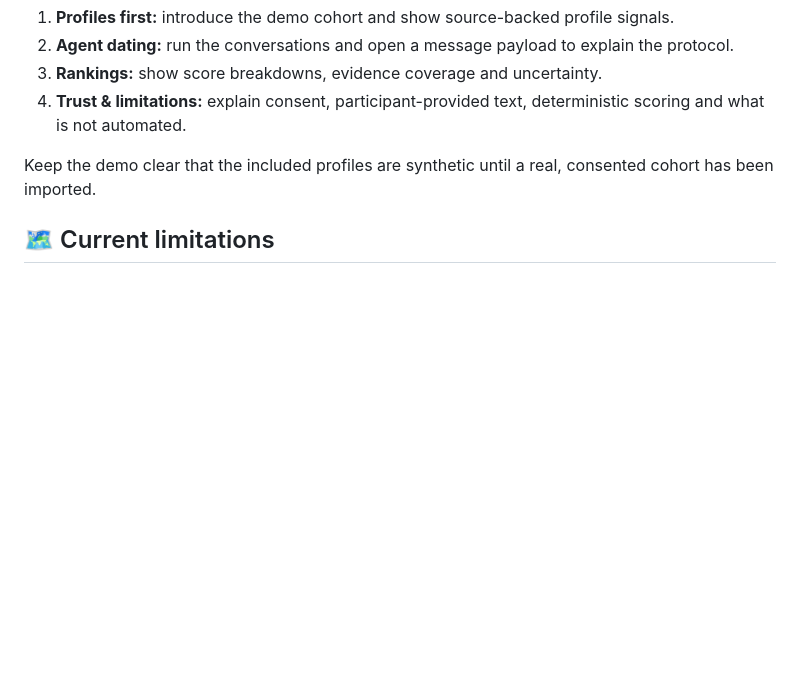
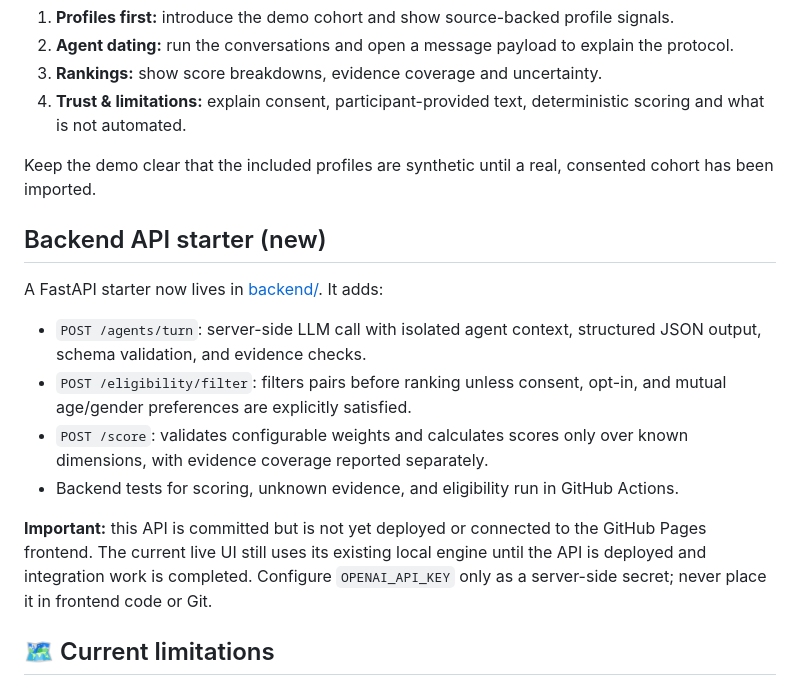
Before and after one commit to Eshablink/PAIRADOX, a Markdown page: README.md, the part around the change. GitHub-like rendering; blank space fills up the shorter version.

Commit message:
Document backend API starter and integration status

```diff
--- a/README.md
+++ b/README.md
@@ -136,6 +136,17 @@ For a short presentation, follow this order:
 
 Keep the demo clear that the included profiles are synthetic until a real, consented cohort has been imported.
 
+## Backend API starter (new)
+
+A FastAPI starter now lives in [backend/](backend/README.md). It adds:
+
+- `POST /agents/turn`: server-side LLM call with isolated agent context, structured JSON output, schema validation, and evidence checks.
+- `POST /eligibility/filter`: filters pairs before ranking unless consent, opt-in, and mutual age/gender preferences are explicitly satisfied.
+- `POST /score`: validates configurable weights and calculates scores only over known dimensions, with evidence coverage reported separately.
+- Backend tests for scoring, unknown evidence, and eligibility run in GitHub Actions.
+
+**Important:** this API is committed but is not yet deployed or connected to the GitHub Pages frontend. The current live UI still uses its existing local engine until the API is deployed and integration work is completed. Configure `OPENAI_API_KEY` only as a server-side secret; never place it in frontend code or Git.
+
 ## 🗺️ Current limitations
 
 - Keyword extraction is simple and may miss context, synonyms or sarcasm.
```
